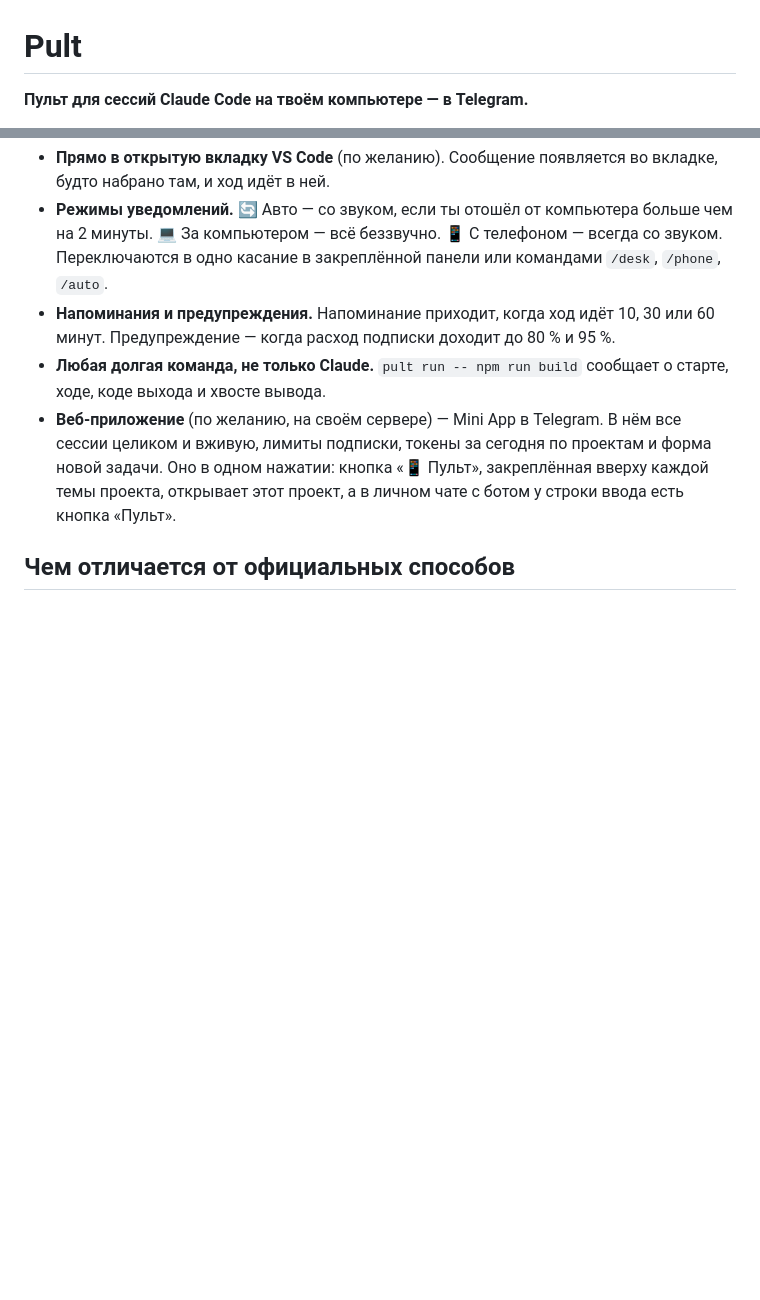
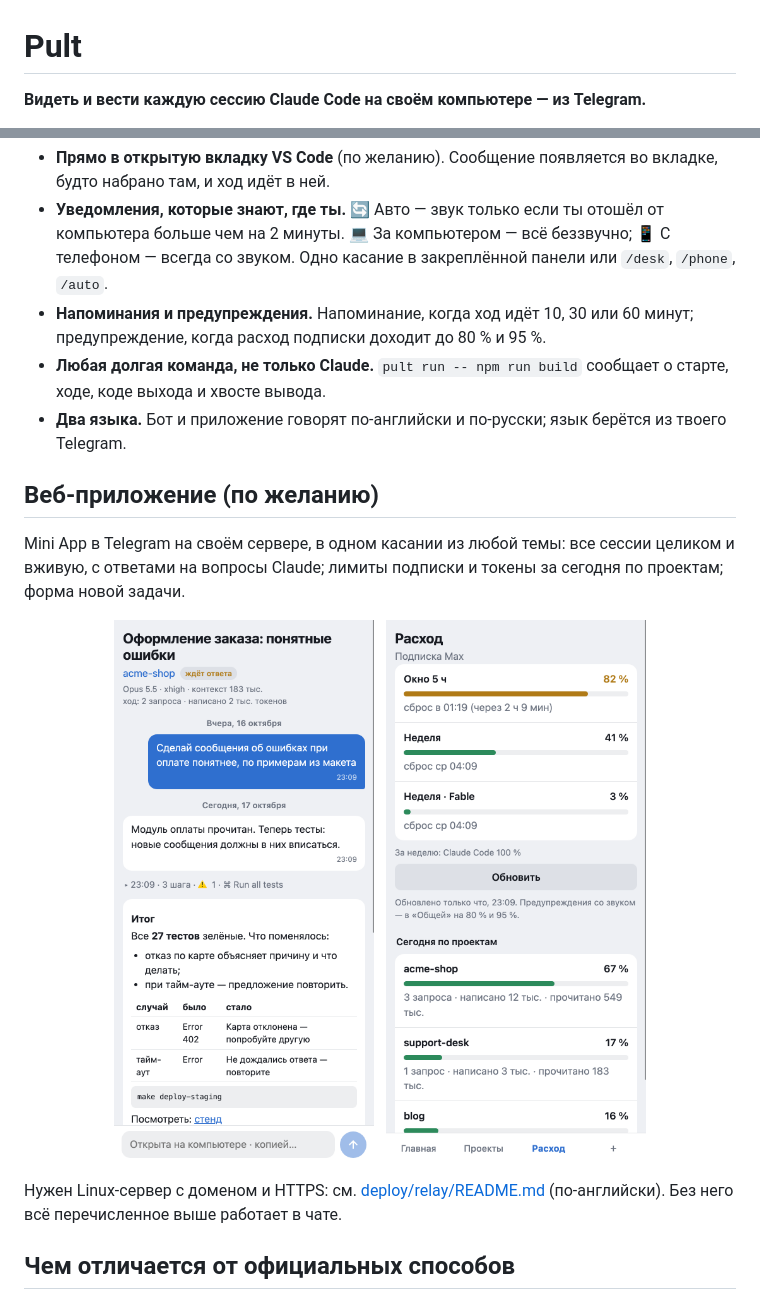
Before and after one commit to pulthq/pult, a Markdown page: README.ru.md, 2 parts joined by grey strips. Rendered like a GitHub page; blank space fills up the shorter version.

```diff
--- a/README.ru.md
+++ b/README.ru.md
@@ -1,5 +1,5 @@
 # Pult
 
-**Пульт для сессий Claude Code на твоём компьютере — в Telegram.**
+**Видеть и вести каждую сессию Claude Code на своём компьютере — из Telegram.**
 
 [![tests](https://github.com/pulthq/pult/actions/workflows/tests.yml/badge.svg)](https://github.com/pulthq/pult/actions/workflows/tests.yml)
@@ -42,16 +43,27 @@
 - **Прямо в открытую вкладку VS Code** (по желанию). Сообщение появляется во вкладке, будто набрано там, и ход
   идёт в ней.
-- **Режимы уведомлений.** 🔄 Авто — со звуком, если ты отошёл от компьютера больше чем на 2 минуты. 💻 За
-  компьютером — всё беззвучно. 📱 С телефоном — всегда со звуком. Переключаются в одно касание в закреплённой
-  панели или командами `/desk`, `/phone`, `/auto`.
-- **Напоминания и предупреждения.** Напоминание приходит, когда ход идёт 10, 30 или 60 минут. Предупреждение —
-  когда расход подписки доходит до 80 % и 95 %.
+- **Уведомления, которые знают, где ты.** 🔄 Авто — звук только если ты отошёл от компьютера больше чем на 2
+  минуты. 💻 За компьютером — всё беззвучно; 📱 С телефоном — всегда со звуком. Одно касание в закреплённой
+  панели или `/desk`, `/phone`, `/auto`.
+- **Напоминания и предупреждения.** Напоминание, когда ход идёт 10, 30 или 60 минут; предупреждение, когда
+  расход подписки доходит до 80 % и 95 %.
 - **Любая долгая команда, не только Claude.** `pult run -- npm run build` сообщает о старте, ходе, коде выхода и
   хвосте вывода.
-- **Веб-приложение** (по желанию, на своём сервере) — Mini App в Telegram. В нём все сессии целиком и вживую,
-  лимиты подписки, токены за сегодня по проектам и форма новой задачи. Оно в одном нажатии: кнопка «📱 Пульт»,
-  закреплённая вверху каждой темы проекта, открывает этот проект, а в личном чате с ботом у строки ввода есть
-  кнопка «Пульт».
+- **Два языка.** Бот и приложение говорят по-английски и по-русски; язык берётся из твоего Telegram.
+
+## Веб-приложение (по желанию)
+
+Mini App в Telegram на своём сервере, в одном касании из любой темы: все сессии целиком и вживую, с ответами
+на вопросы Claude; лимиты подписки и токены за сегодня по проектам; форма новой задачи.
+
+<p align="center">
+  <img src="media/app-session.ru.png" width="260" alt="Сессия: вся переписка, вживую">
+  &nbsp;
+  <img src="media/app-usage.ru.png" width="260" alt="Расход: лимиты подписки и токены за сегодня по проектам">
+</p>
+
+Нужен Linux-сервер с доменом и HTTPS: см. [deploy/relay/README.md](deploy/relay/README.md) (по-английски).
+Без него всё перечисленное выше работает в чате.
 
 ## Чем отличается от официальных способов
 
```
Also changed, not shown: other parts of README.ru.md (+30 -29 lines), CHANGELOG.md (+11 -0 lines), README.md (+64 -54 lines), media/chat.en.png (added), media/chat.ru.png (added), 3 other files.
